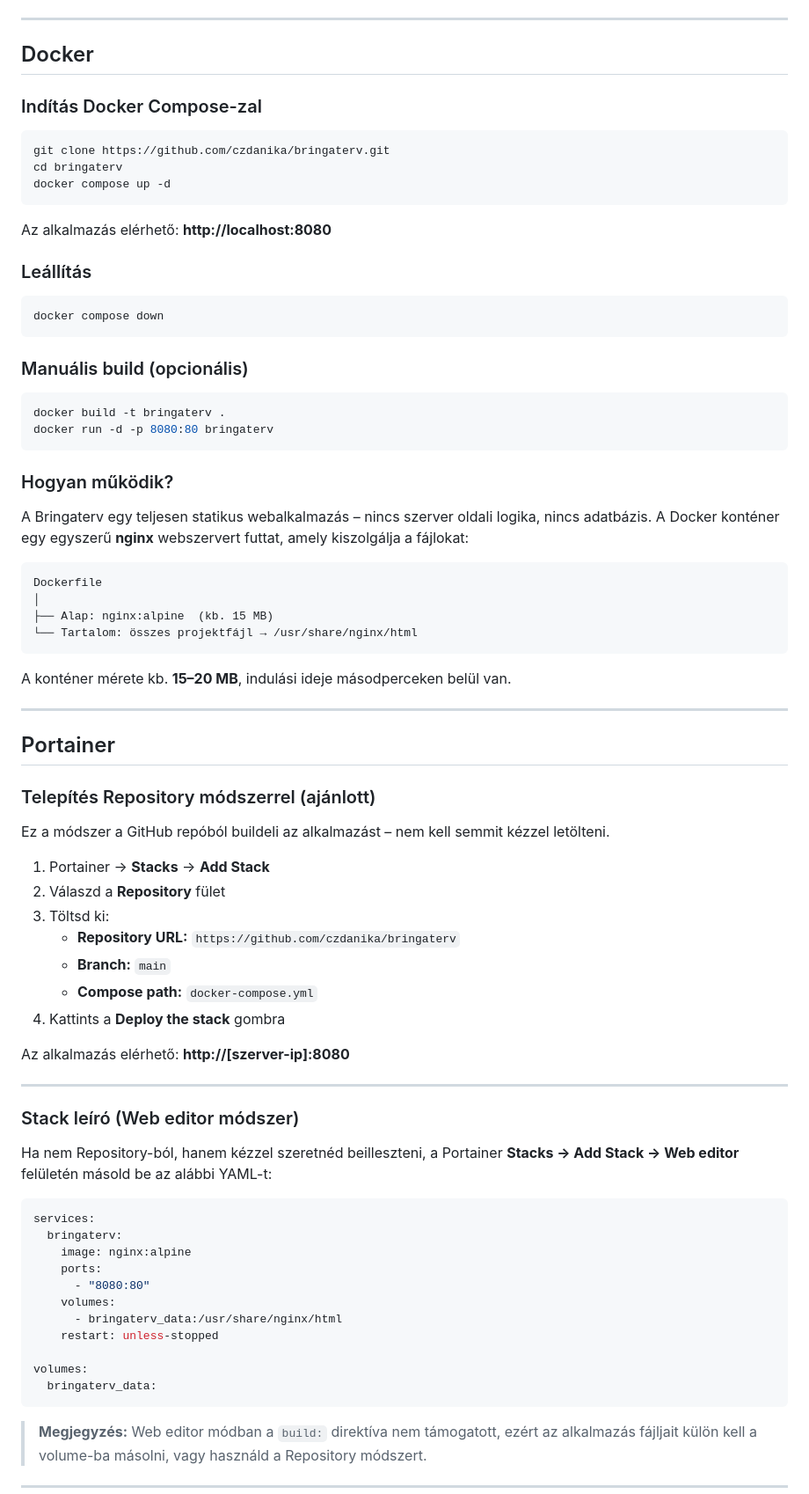
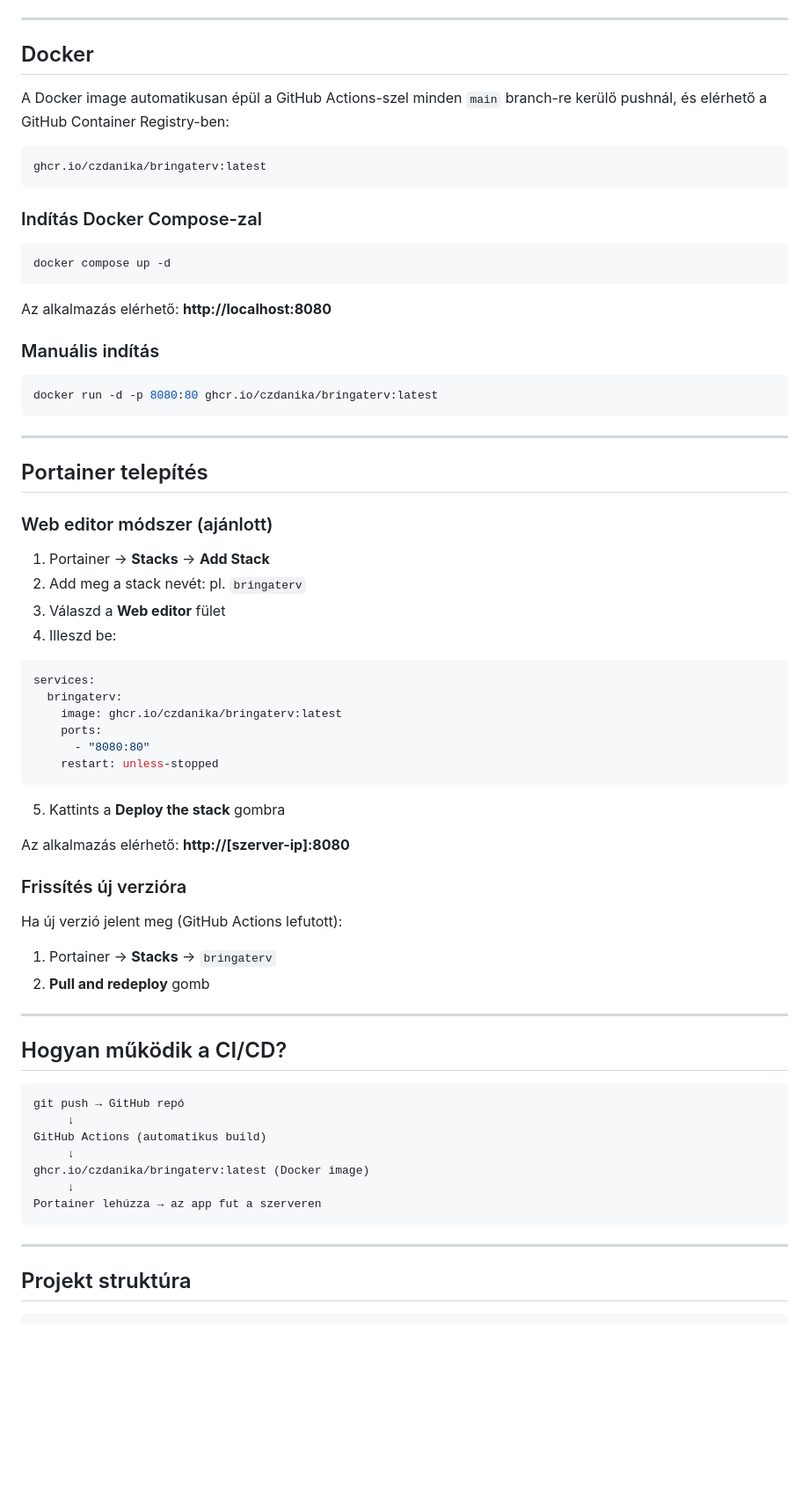
Before and after one commit to czdanika/bringaterv, a Markdown page: README.md, the part around one of its changes. Shown at 88% size. GitHub-like rendering; blank space fills up the shorter version.

Commit message:
docs: README frissítve – ghcr.io image, Portainer Web editor telepítés

````diff
--- a/README.md
+++ b/README.md
@@ -105,78 +61,72 @@ Majd böngészőben: `http://localhost:8000`
 
 ## Docker
 
+A Docker image automatikusan épül a GitHub Actions-szel minden `main` branch-re kerülő pushnál, és elérhető a GitHub Container Registry-ben:
+
+```
+ghcr.io/czdanika/bringaterv:latest
+```
+
 ### Indítás Docker Compose-zal
 
 ```bash
-git clone https://github.com/czdanika/bringaterv.git
-cd bringaterv
 docker compose up -d
 ```
 
 Az alkalmazás elérhető: **http://localhost:8080**
 
-### Leállítás
+### Manuális indítás
 
 ```bash
-docker compose down
+docker run -d -p 8080:80 ghcr.io/czdanika/bringaterv:latest
 ```
-
-### Manuális build (opcionális)
-
-```bash
-docker build -t bringaterv .
-docker run -d -p 8080:80 bringaterv
-```
-
-### Hogyan működik?
-
-A Bringaterv egy teljesen statikus webalkalmazás – nincs szerver oldali logika, nincs adatbázis. A Docker konténer egy egyszerű **nginx** webszervert futtat, amely kiszolgálja a fájlokat:
-
-```
-Dockerfile
-│
-├── Alap: nginx:alpine  (kb. 15 MB)
-└── Tartalom: összes projektfájl → /usr/share/nginx/html
-```
-
-A konténer mérete kb. **15–20 MB**, indulási ideje másodperceken belül van.
 
 ---
 
-## Portainer
+## Portainer telepítés
 
-### Telepítés Repository módszerrel (ajánlott)
-
-Ez a módszer a GitHub repóból buildeli az alkalmazást – nem kell semmit kézzel letölteni.
+### Web editor módszer (ajánlott)
 
 1. Portainer → **Stacks** → **Add Stack**
-2. Válaszd a **Repository** fület
-3. Töltsd ki:
-   - **Repository URL:** `https://github.com/czdanika/bringaterv`
-   - **Branch:** `main`
-   - **Compose path:** `docker-compose.yml`
-4. Kattints a **Deploy the stack** gombra
-
-Az alkalmazás elérhető: **http://[szerver-ip]:8080**
-
----
-
-### Stack leíró (Web editor módszer)
-
-Ha nem Repository-ból, hanem kézzel szeretnéd beilleszteni, a Portainer **Stacks → Add Stack → Web editor** felületén másold be az alábbi YAML-t:
+2. Add meg a stack nevét: pl. `bringaterv`
+3. Válaszd a **Web editor** fület
+4. Illeszd be:
 
 ```yaml
 services:
   bringaterv:
-    image: nginx:alpine
+    image: ghcr.io/czdanika/bringaterv:latest
     ports:
       - "8080:80"
-    volumes:
-      - bringaterv_data:/usr/share/nginx/html
     restart: unless-stopped
-
-volumes:
-  bringaterv_data:
 ```
 
-> **Megjegyzés:** Web editor módban a `build:` direktíva nem támogatott, ezért az alkalmazás fájljait külön kell a volume-ba másolni, vagy használd a Repository módszert.
+5. Kattints a **Deploy the stack** gombra
+
+Az alkalmazás elérhető: **http://[szerver-ip]:8080**
+
+### Frissítés új verzióra
+
+Ha új verzió jelent meg (GitHub Actions lefutott):
+
+1. Portainer → **Stacks** → `bringaterv`
+2. **Pull and redeploy** gomb
+
+---
+
+## Hogyan működik a CI/CD?
+
+```
+git push → GitHub repó
+     ↓
+GitHub Actions (automatikus build)
+     ↓
+ghcr.io/czdanika/bringaterv:latest (Docker image)
+     ↓
+Portainer lehúzza → az app fut a szerveren
+```
+
+---
+
+## Projekt struktúra
+
````
Also changed, not shown: other parts of README.md (+33 -57 lines).
